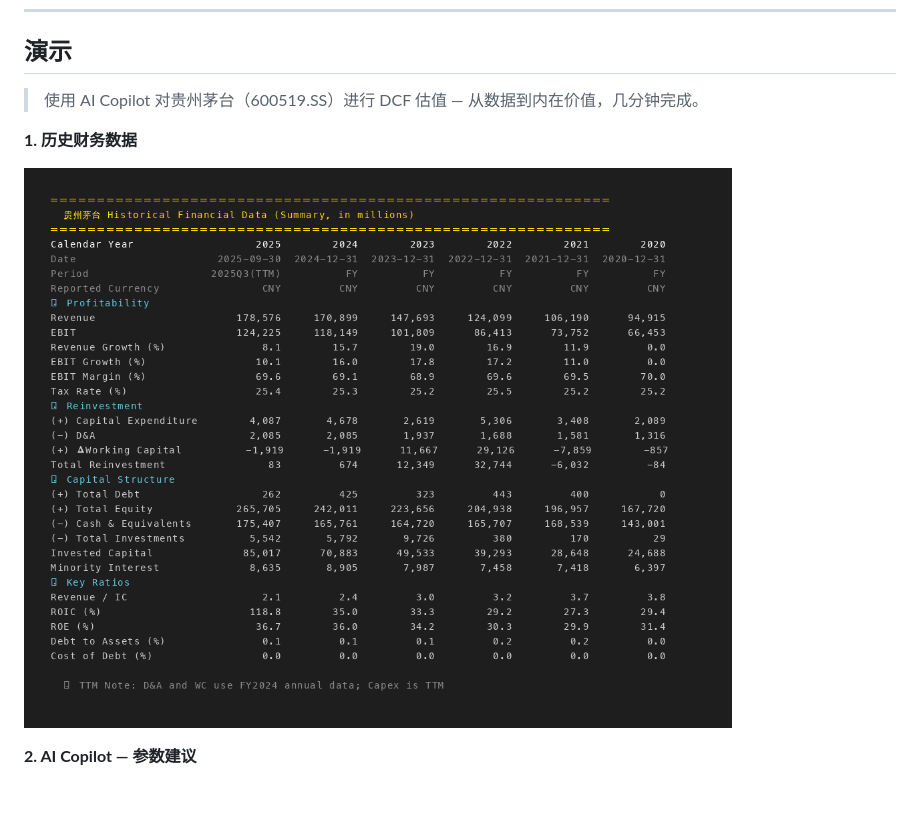
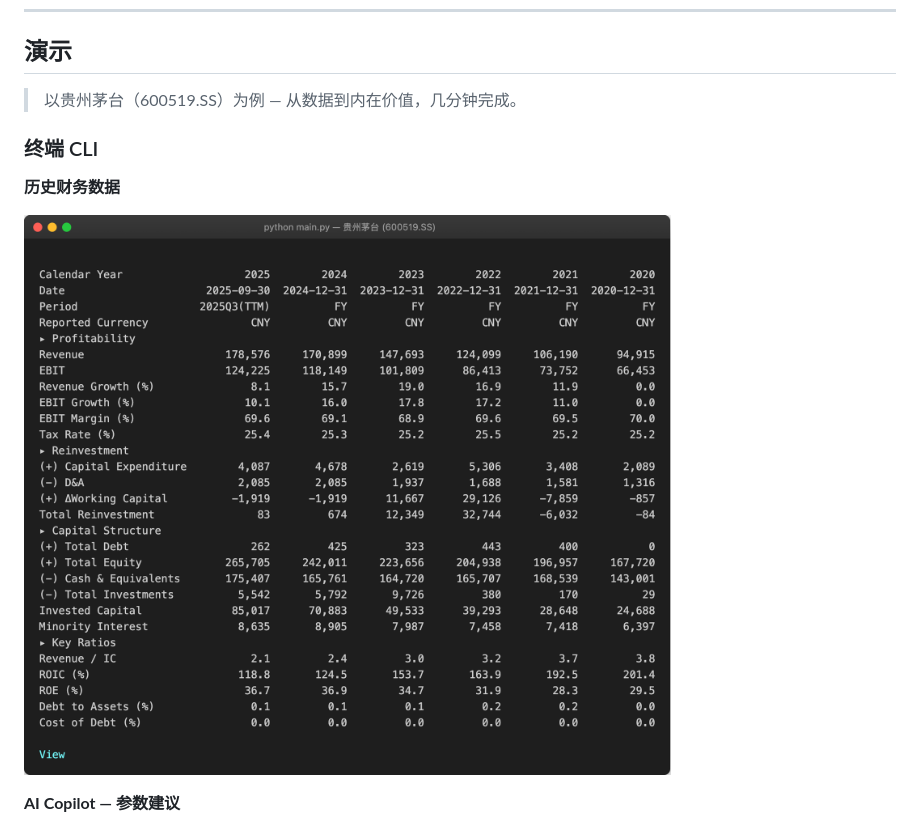
Before and after one commit to alanhewenyu/ValuX, a Markdown page: README_zh.md, the part around one of its changes. GitHub-like rendering; pictures changed too: assets/demo-1-historical.png; blank space fills up the shorter version.

```diff
--- a/README_zh.md
+++ b/README_zh.md
@@ -68,13 +68,15 @@ ValuX 是一个基于**标准化 DCF 引擎**的 AI 股票估值工具 — 10
 
 ## 演示
 
-> 使用 AI Copilot 对贵州茅台（600519.SS）进行 DCF 估值 — 从数据到内在价值，几分钟完成。
+> 以贵州茅台（600519.SS）为例 — 从数据到内在价值，几分钟完成。
 
-**1. 历史财务数据**
+### 终端 CLI
+
+**历史财务数据**
 
 ![历史数据](assets/demo-1-historical.png)
 
-**2. AI Copilot — 参数建议**
+**AI Copilot — 参数建议**
 
 ![AI 分析](assets/demo-2-ai-params.png)
 
```
Also changed, not shown: other parts of README_zh.md (+5 -3 lines), README.md (+10 -6 lines), assets/demo-3-dcf-result.png, assets/demo-4-sensitivity.png, 1 other file.
